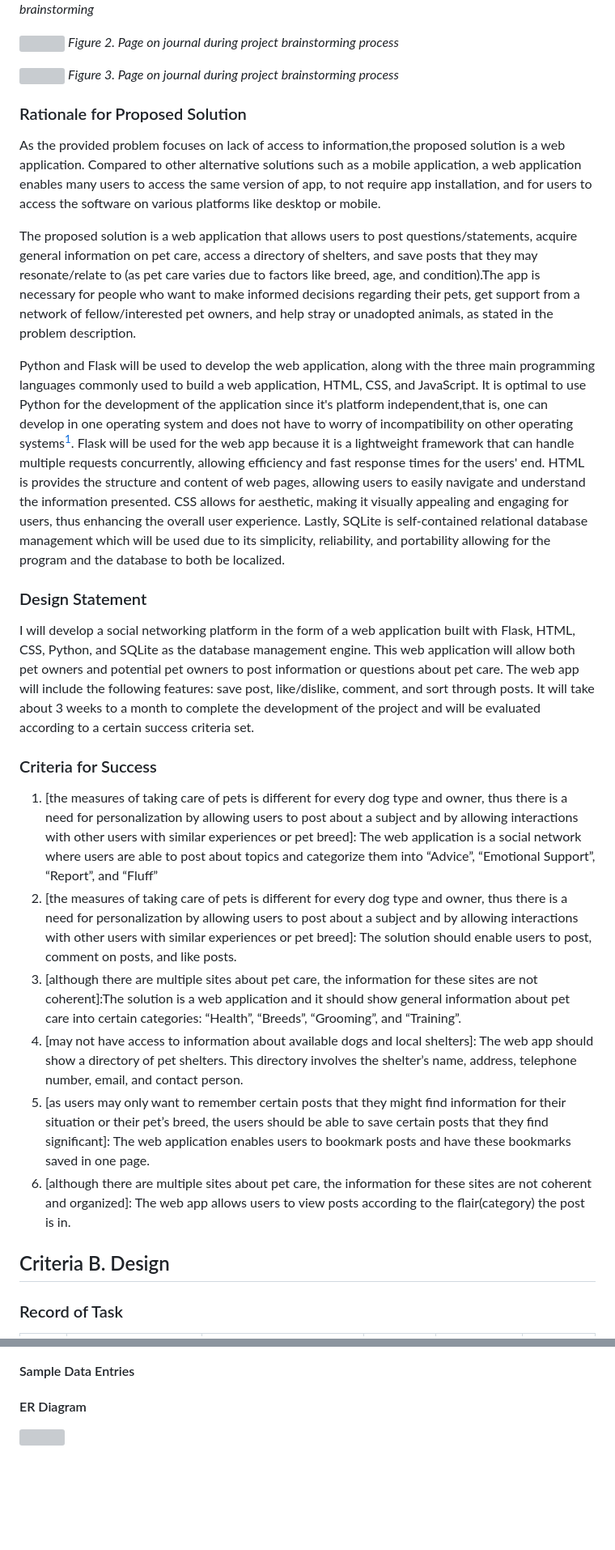
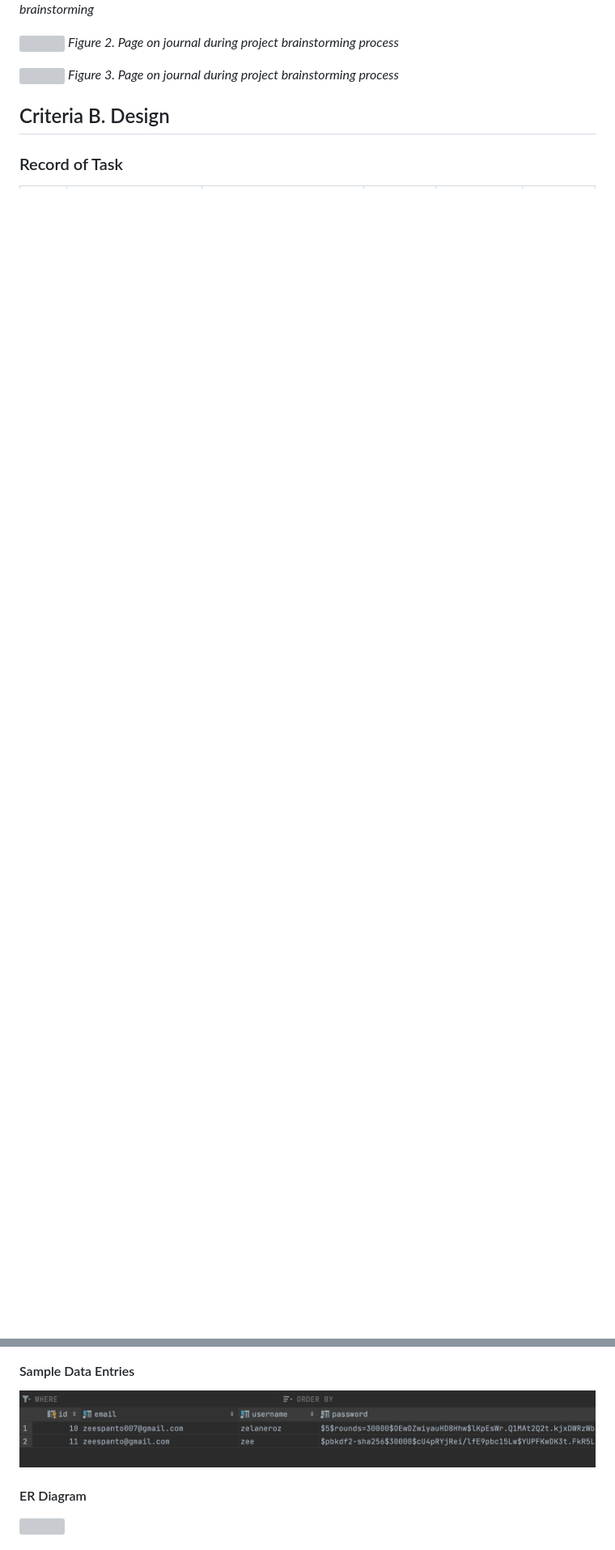
Before and after one commit to zelan-eroz/unit-4, a Markdown page: readme.md, 2 parts joined by grey strips. Shown: that part at 81% size. Rendered like a GitHub page; pictures changed too: documentation/data_sample.png (added); blank space fills up the shorter version; grey boxes are pictures that could not be loaded.

Commit message:
Added sample database, finished Criteria A
May 10, 9:37pmpm

```diff
--- a/readme.md
+++ b/readme.md
@@ -18,24 +36,6 @@ Unfortunately, many people who would like to adopt a dog and provide a loving ho
 ![](evn1.jpg)
 *Figure 3. Page on journal during project brainstorming process*
 
-### Rationale for Proposed Solution
-As the provided problem focuses on lack of access to information,the proposed solution is a web application. Compared to other alternative solutions such as a mobile application,  a web application enables many users to access the same version of app, to not require app installation, and for users to access the software on various platforms like desktop or mobile.
-
-The proposed solution is a web application that allows users to post questions/statements, acquire general information on pet care, access a directory of shelters, and save posts that they may resonate/relate to (as pet care varies due to factors like breed, age, and condition).The app is necessary for people who want to make informed decisions regarding their pets, get support from a network of fellow/interested pet owners, and help stray or unadopted animals, as stated in the problem description.
-
-Python and Flask will be used to develop the web application, along with the three main programming languages commonly used to build a web application, HTML, CSS, and JavaScript. It is optimal to use Python for the development of the application since it's platform independent,that is, one can develop in one operating system and does not have to worry of incompatibility on other operating systems[^9]. Flask will be used for the web app because it is a lightweight framework that can handle multiple requests concurrently, allowing efficiency and fast response times for the users' end. HTML is provides the structure and content of web pages, allowing users to easily navigate and understand the information presented. CSS allows for aesthetic,  making it visually appealing and engaging for users, thus enhancing the overall user experience.  Lastly, SQLite is self-contained relational database management  which will be used due to its simplicity, reliability, and portability allowing for the program and the database to both be localized.
-
-### Design Statement
-I will develop a social networking platform in the form of a web application built with Flask, HTML, CSS, Python, and SQLite as the database management engine. This web application will allow both pet owners and potential pet owners to post information or questions about pet care. The web app will include the following features: save post, like/dislike, comment, and sort through posts. It will take about 3 weeks to a month to complete the development of the project and will be evaluated according to a certain success criteria set.
-
-### Criteria for Success
-1. [the measures of taking care of pets is different for every dog type and owner, thus there is a need for personalization by allowing users to post about a subject and by allowing interactions with other users with similar experiences or pet breed]: The web application is a social network where users are able to post about topics and categorize them into “Advice”, “Emotional Support”, “Report”, and “Fluff”
-2. [the measures of taking care of pets is different for every dog type and owner, thus there is a need for personalization by allowing users to post about a subject and by allowing interactions with other users with similar experiences or pet breed]: The solution should enable users to post, comment on posts, and like posts.
-3. [although there are multiple sites about pet care, the information for these sites are not coherent]:The solution is a web application and it should show general information about pet care into certain categories: “Health”, “Breeds”, “Grooming”, and “Training”.
-4. [may not have access to information about available dogs and local shelters]: The web app should show a directory of pet shelters. This directory involves the shelter’s name, address, telephone number, email, and contact person.
-5. [as users may only want to remember certain posts that they might find information for their situation or their pet’s breed, the users should be able to save certain posts that they find significant]: The web application enables users to bookmark posts and have these bookmarks saved in one page.
-6. [although there are multiple sites about pet care, the information for these sites are not coherent and organized]: The web app allows users to view posts according to the flair(category) the post is in.
-
 
 ## Criteria B. Design
 ### Record of Task
@@ -85,6 +86,7 @@ I will develop a social networking platform in the form of a web application bui
 #### Database
 ![](documentation/database.png)
 #### Sample Data Entries
+![](documentation/data_sample.png)
 #### ER Diagram
 ![](documentation/er.jpeg)
 #### Flowcharts ---- TBD!!!!
```
Also changed, not shown: other parts of readme.md (+57 -38 lines).
